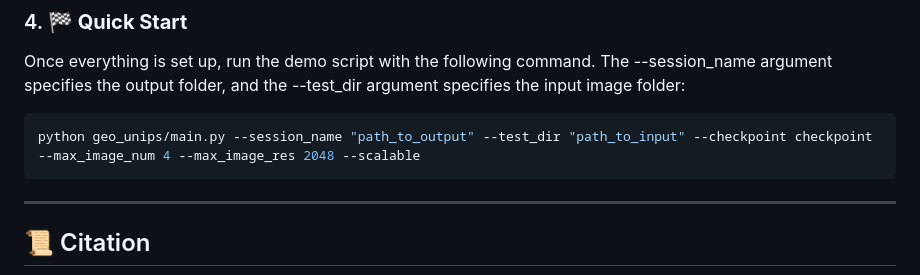
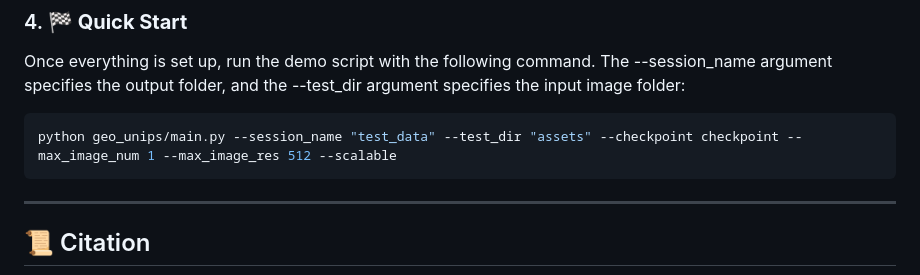
Before and after one commit to marcotam2002/geounips, a Markdown page: README.md, the part around the change. GitHub-like rendering.

````diff
--- a/README.md
+++ b/README.md
@@ -77,7 +77,7 @@ Download the checkpoint file from [this link](https://drive.google.com/file/d/1G
 Once everything is set up, run the demo script with the following command. The --session_name argument specifies the output folder, and the --test_dir argument specifies the input image folder:
 
 ```bash
-python geo_unips/main.py --session_name "path_to_output" --test_dir "path_to_input" --checkpoint checkpoint --max_image_num 4 --max_image_res 2048 --scalable
+python geo_unips/main.py --session_name "test_data" --test_dir "assets" --checkpoint checkpoint --max_image_num 1 --max_image_res 512 --scalable
 ```
 
 ---
````
